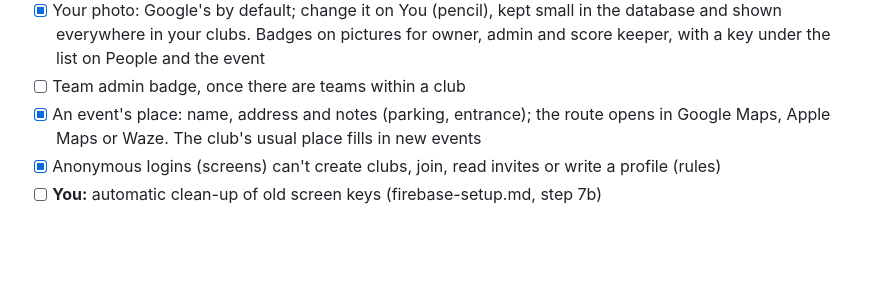
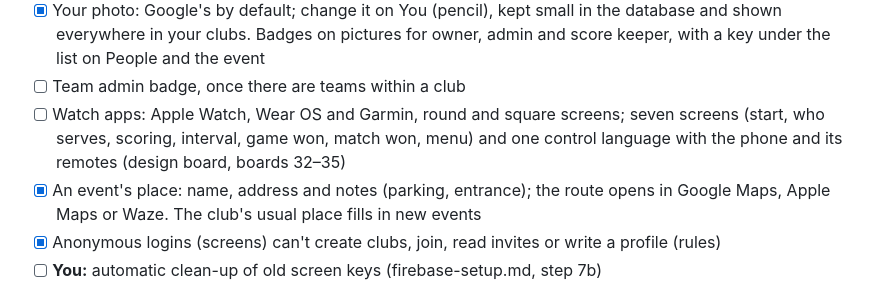
Before and after one commit to jorissaenen/badminton-score, a Markdown page: docs/roadmap.md, the part around the change. GitHub-like rendering; blank space fills up the shorter version.

Commit message:
Roadmap: watch apps (designs on the board)
Co-Authored-By: Claude Opus 5.5 <noreply@anthropic.com>
Claude-Session: https://claude.ai/code/session_01Wc9gi7q4jnyJhXw3rb49mL

```diff
--- a/docs/roadmap.md
+++ b/docs/roadmap.md
@@ -134,6 +134,9 @@ tabs (Play, Clubs, You) and full screens instead of the settings window.
       shown everywhere in your clubs. Badges on pictures for owner, admin and score keeper, with a
       key under the list on People and the event
 - [ ] Team admin badge, once there are teams within a club
+- [ ] Watch apps: Apple Watch, Wear OS and Garmin, round and square screens; seven screens (start,
+      who serves, scoring, interval, game won, match won, menu) and one control language with the
+      phone and its remotes (design board, boards 32–35)
 - [x] An event's place: name, address and notes (parking, entrance); the route opens in Google Maps, Apple Maps or Waze. The club's usual place fills in new events
 - [x] Anonymous logins (screens) can't create clubs, join, read invites or write a profile (rules)
 - [ ] **You:** automatic clean-up of old screen keys (firebase-setup.md, step 7b)
```
